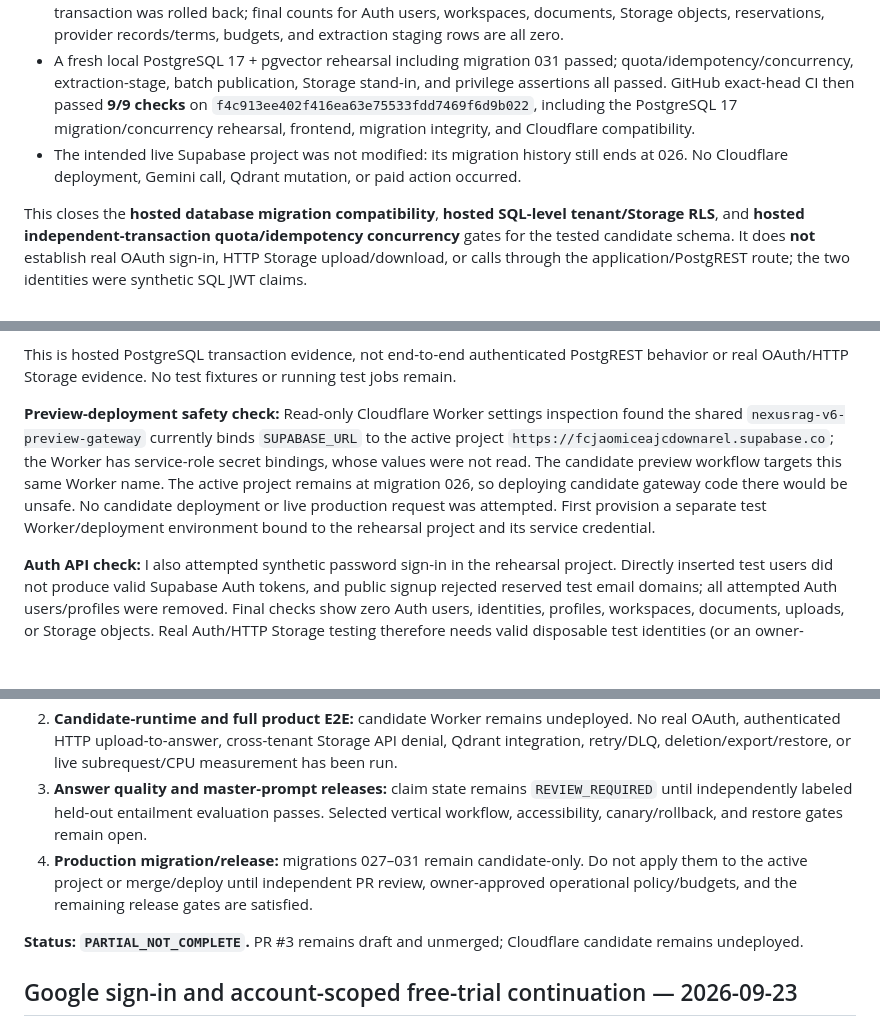
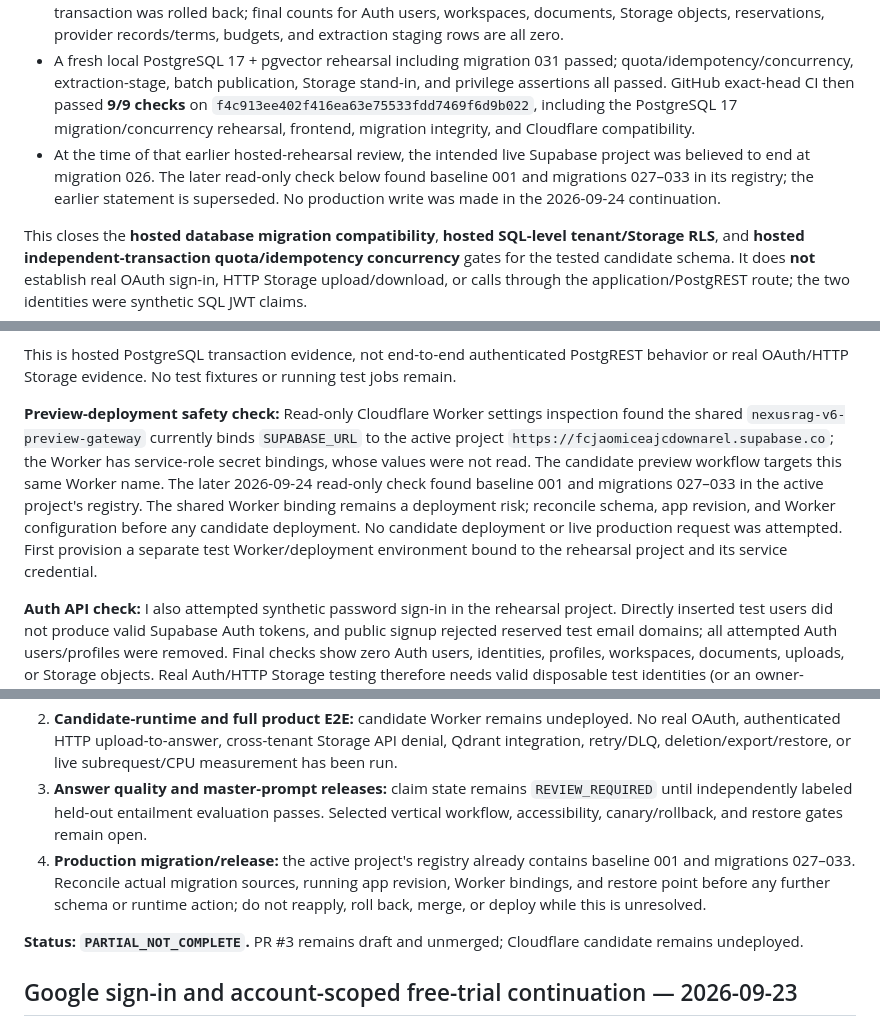
Before and after one commit to Anupam0202/NexusRAG, a Markdown page: docs/MASTER_PROMPT_AUDIT.md, 3 parts joined by grey strips. Drawn GitHub-style; blank space fills up the shorter version.

```diff
--- a/docs/MASTER_PROMPT_AUDIT.md
+++ b/docs/MASTER_PROMPT_AUDIT.md
@@ -196,7 +196,7 @@ The owner approved checking the only Supabase organization and creating a separa
 - Rollback-only hosted SQL tests replayed the synthetic fixture plus security, quota, Storage, extraction-staging, and resumable-batch assertions in one transaction. The actual hosted RPCs admitted the valid synthetic non-sensitive policy case, denied sensitive/unknown/unapproved/stale cases, and passed reservation/settlement/replay, staging cleanup, and exact batch publication checks.
 - The hosted RLS test used two synthetic Auth identities/claims against the real `authenticated` role, `auth.uid()`, `documents`, and `storage.objects` (with temporary read grants inside the rollback transaction). Each identity saw its own document/object and zero cross-tenant records; the opposite-tenant storage predicate denied. The transaction was rolled back; final counts for Auth users, workspaces, documents, Storage objects, reservations, provider records/terms, budgets, and extraction staging rows are all zero.
 - A fresh local PostgreSQL 17 + pgvector rehearsal including migration 031 passed; quota/idempotency/concurrency, extraction-stage, batch publication, Storage stand-in, and privilege assertions all passed. GitHub exact-head CI then passed **9/9 checks** on `f4c913ee402f416ea63e75533fdd7469f6d9b022`, including the PostgreSQL 17 migration/concurrency rehearsal, frontend, migration integrity, and Cloudflare compatibility.
-- The intended live Supabase project was not modified: its migration history still ends at 026. No Cloudflare deployment, Gemini call, Qdrant mutation, or paid action occurred.
+- At the time of that earlier hosted-rehearsal review, the intended live Supabase project was believed to end at migration 026. The later read-only check below found baseline 001 and migrations 027–033 in its registry; the earlier statement is superseded. No production write was made in the 2026-09-24 continuation.
 
 This closes the **hosted database migration compatibility**, **hosted SQL-level tenant/Storage RLS**, and **hosted independent-transaction quota/idempotency concurrency** gates for the tested candidate schema. It does **not** establish real OAuth sign-in, HTTP Storage upload/download, or calls through the application/PostgREST route; the two identities were synthetic SQL JWT claims.
 
@@ -204,7 +204,7 @@ This closes the **hosted database migration compatibility**, **hosted SQL-level
 
 This is hosted PostgreSQL transaction evidence, not end-to-end authenticated PostgREST behavior or real OAuth/HTTP Storage evidence. No test fixtures or running test jobs remain.
 
-**Preview-deployment safety check:** Read-only Cloudflare Worker settings inspection found the shared `nexusrag-v6-preview-gateway` currently binds `SUPABASE_URL` to the active project `https://fcjaomiceajcdownarel.supabase.co`; the Worker has service-role secret bindings, whose values were not read. The candidate preview workflow targets this same Worker name. The active project remains at migration 026, so deploying candidate gateway code there would be unsafe. No candidate deployment or live production request was attempted. First provision a separate test Worker/deployment environment bound to the rehearsal project and its service credential.
+**Preview-deployment safety check:** Read-only Cloudflare Worker settings inspection found the shared `nexusrag-v6-preview-gateway` currently binds `SUPABASE_URL` to the active project `https://fcjaomiceajcdownarel.supabase.co`; the Worker has service-role secret bindings, whose values were not read. The candidate preview workflow targets this same Worker name. The later 2026-09-24 read-only check found baseline 001 and migrations 027–033 in the active project's registry. The shared Worker binding remains a deployment risk; reconcile schema, app revision, and Worker configuration before any candidate deployment. No candidate deployment or live production request was attempted. First provision a separate test Worker/deployment environment bound to the rehearsal project and its service credential.
 
 **Auth API check:** I also attempted synthetic password sign-in in the rehearsal project. Directly inserted test users did not produce valid Supabase Auth tokens, and public signup rejected reserved test email domains; all attempted Auth users/profiles were removed. Final checks show zero Auth users, identities, profiles, workspaces, documents, uploads, or Storage objects. Real Auth/HTTP Storage testing therefore needs valid disposable test identities (or an owner-approved test email domain), not fabricated credentials.
 
@@ -213,7 +213,7 @@ This is hosted PostgreSQL transaction evidence, not end-to-end authenticated Pos
 1. **Zero-cost provider guard:** the owner authorized Gemini Free only for explicitly attested non-sensitive inputs under its unpaid-tier terms. Production rights, terms-snapshot, and budget rows remain empty; we have not seeded guessed account limits or made provider calls. The checkbox is not DLP, and the account-wide $0 guarantee cannot be proven while Google Cloud reports other project charges.
 2. **Candidate-runtime and full product E2E:** candidate Worker remains undeployed. No real OAuth, authenticated HTTP upload-to-answer, cross-tenant Storage API denial, Qdrant integration, retry/DLQ, deletion/export/restore, or live subrequest/CPU measurement has been run.
 3. **Answer quality and master-prompt releases:** claim state remains `REVIEW_REQUIRED` until independently labeled held-out entailment evaluation passes. Selected vertical workflow, accessibility, canary/rollback, and restore gates remain open.
-4. **Production migration/release:** migrations 027–031 remain candidate-only. Do not apply them to the active project or merge/deploy until independent PR review, owner-approved operational policy/budgets, and the remaining release gates are satisfied.
+4. **Production migration/release:** the active project's registry already contains baseline 001 and migrations 027–033. Reconcile actual migration sources, running app revision, Worker bindings, and restore point before any further schema or runtime action; do not reapply, roll back, merge, or deploy while this is unresolved.
 
 **Status: `PARTIAL_NOT_COMPLETE`.** PR #3 remains draft and unmerged; Cloudflare candidate remains undeployed.
 
```
Also changed, not shown: other parts of docs/MASTER_PROMPT_AUDIT.md (+9 -5 lines).
